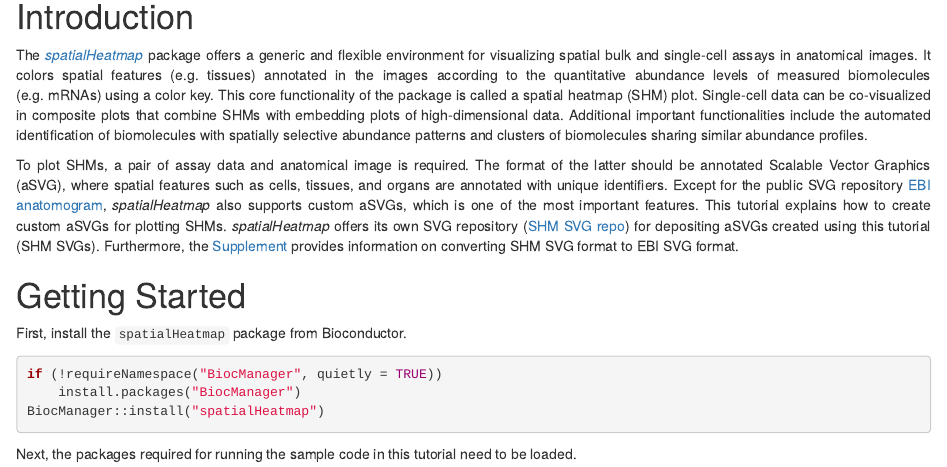
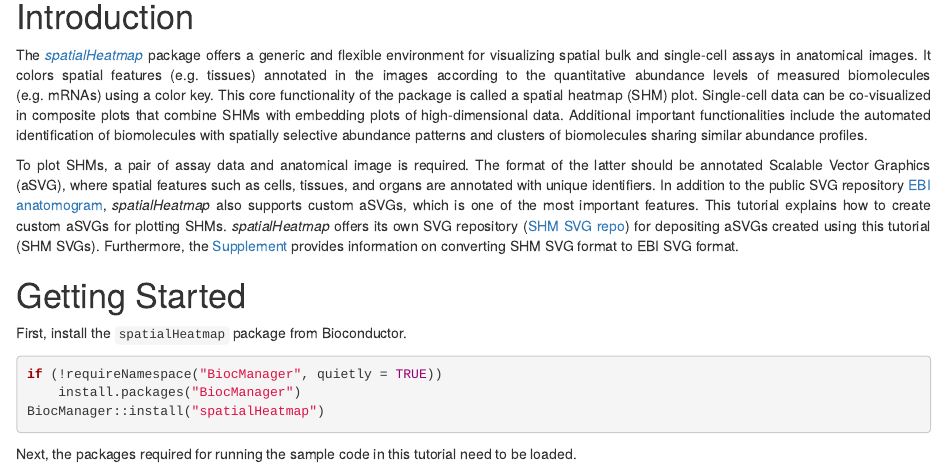
Before and after one commit to jianhaizhang/SHM_SVG, an R Markdown document (SVG_tutorial/SVG_tutorial.Rmd): the page in a window 1100 px wide, from 180 px down. Rendered offline with R 4.5, knitr and Pandoc, with nearby package versions; drawn as R Markdown's standard HTML page in place of the format the file asks for.

Commit message:
Small update.

```diff
--- a/SVG_tutorial/SVG_tutorial.Rmd
+++ b/SVG_tutorial/SVG_tutorial.Rmd
@@ -30,7 +30,7 @@ library(knitr); opts_chunk$set(message=FALSE, warning=FALSE)
 
 The [*spatialHeatmap*](http://bioconductor.org/packages/3.18/bioc/html/spatialHeatmap.html){target='_blank'} package offers a generic and flexible environment for visualizing spatial bulk and single-cell assays in anatomical images. It colors spatial features (e.g. tissues) annotated in the images according to the quantitative abundance levels of measured biomolecules (e.g. mRNAs) using a color key. This core functionality of the package is called a spatial heatmap (SHM) plot. Single-cell data can be co-visualized in composite plots that combine SHMs with embedding plots of high-dimensional data. Additional important functionalities include the automated identification of biomolecules with spatially selective abundance patterns and clusters of biomolecules sharing similar abundance profiles.
 
-To plot SHMs, a pair of assay data and anatomical image is required. The format of the latter should be annotated Scalable Vector Graphics (aSVG), where spatial features such as cells, tissues, and organs are annotated with unique identifiers. Except for the public SVG repository [EBI anatomogram](https://github.com/ebi-gene-expression-group/anatomogram/tree/master/src/svg){target='_blank'}, *spatialHeatmap* also supports custom aSVGs, which is one of the most important features. This tutorial explains how to create custom aSVGs for plotting SHMs. *spatialHeatmap* offers its own SVG repository ([SHM SVG repo](https://github.com/jianhaizhang/SVG_tutorial){target='_blank'}) for depositing aSVGs created using this tutorial (SHM SVGs). Furthermore, the [Supplement](#ebi) provides information on converting SHM SVG format to EBI SVG format.
+To plot SHMs, a pair of assay data and anatomical image is required. The format of the latter should be annotated Scalable Vector Graphics (aSVG), where spatial features such as cells, tissues, and organs are annotated with unique identifiers. In addition to the public SVG repository [EBI anatomogram](https://github.com/ebi-gene-expression-group/anatomogram/tree/master/src/svg){target='_blank'}, *spatialHeatmap* also supports custom aSVGs, which is one of the most important features. This tutorial explains how to create custom aSVGs for plotting SHMs. *spatialHeatmap* offers its own SVG repository ([SHM SVG repo](https://github.com/jianhaizhang/SVG_tutorial){target='_blank'}) for depositing aSVGs created using this tutorial (SHM SVGs). Furthermore, the [Supplement](#ebi) provides information on converting SHM SVG format to EBI SVG format.
 
 # Getting Started
 
```
